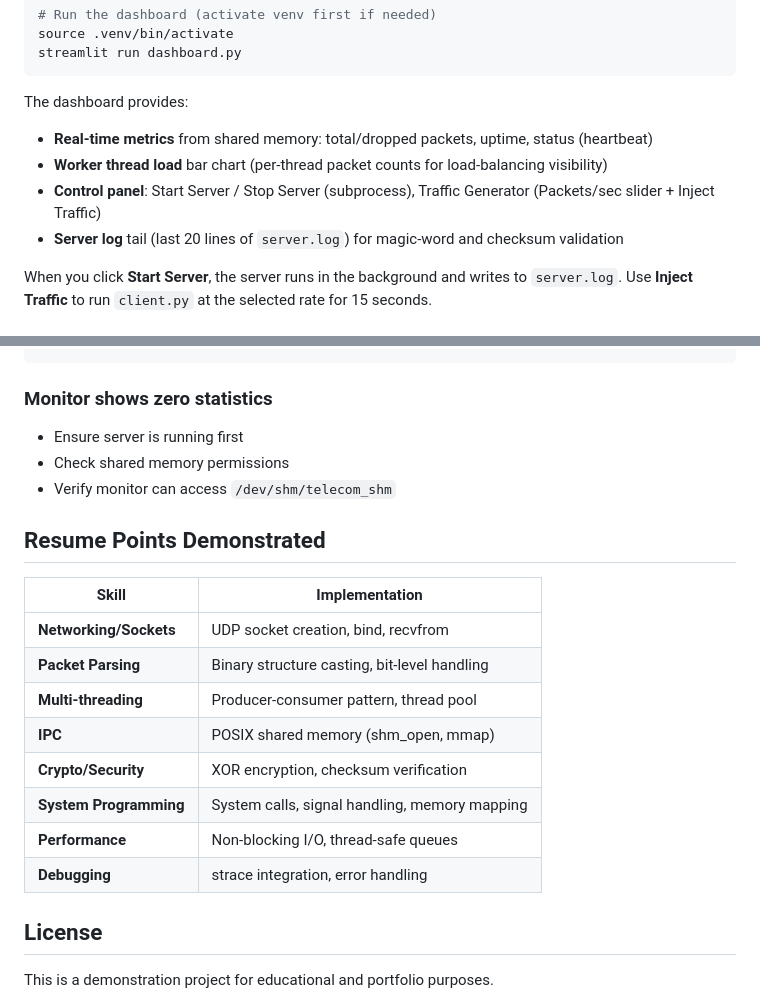
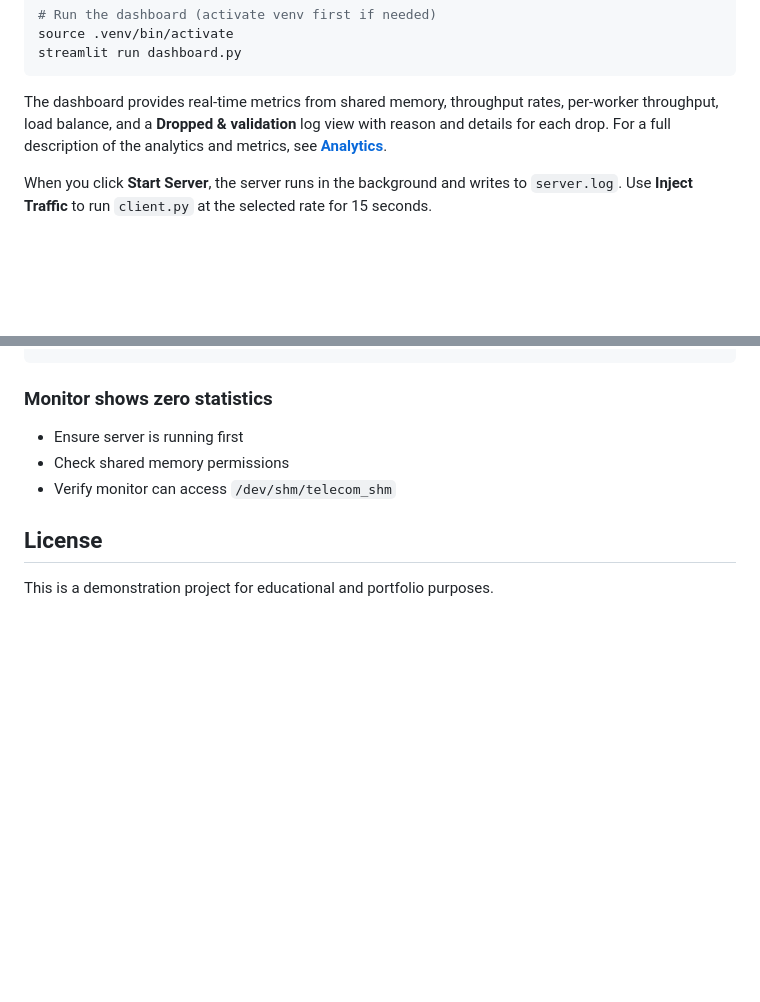
Before and after one commit to Bannump/udp-multi-threading, a Markdown page: README.md, 2 parts joined by grey strips. Drawn GitHub-style; blank space fills up the shorter version.

Commit message:
added analytics documentation

````diff
--- a/README.md
+++ b/README.md
@@ -128,12 +128,7 @@ source .venv/bin/activate
 streamlit run dashboard.py
 ```
 
-The dashboard provides:
-
-- **Real-time metrics** from shared memory: total/dropped packets, uptime, status (heartbeat)
-- **Worker thread load** bar chart (per-thread packet counts for load-balancing visibility)
-- **Control panel**: Start Server / Stop Server (subprocess), Traffic Generator (Packets/sec slider + Inject Traffic)
-- **Server log** tail (last 20 lines of `server.log`) for magic-word and checksum validation
+The dashboard provides real-time metrics from shared memory, throughput rates, per-worker throughput, load balance, and a **Dropped & validation** log view with reason and details for each drop. For a full description of the analytics and metrics, see **[Analytics](docs/Analytics.md)**.
 
 When you click **Start Server**, the server runs in the background and writes to `server.log`. Use **Inject Traffic** to run `client.py` at the selected rate for 15 seconds.
 
@@ -284,19 +279,6 @@ sudo rm /dev/shm/telecom_shm
 - Check shared memory permissions
 - Verify monitor can access `/dev/shm/telecom_shm`
 
-## Resume Points Demonstrated
-
-| Skill | Implementation |
-|-------|---------------|
-| **Networking/Sockets** | UDP socket creation, bind, recvfrom |
-| **Packet Parsing** | Binary structure casting, bit-level handling |
-| **Multi-threading** | Producer-consumer pattern, thread pool |
-| **IPC** | POSIX shared memory (shm_open, mmap) |
-| **Crypto/Security** | XOR encryption, checksum verification |
-| **System Programming** | System calls, signal handling, memory mapping |
-| **Performance** | Non-blocking I/O, thread-safe queues |
-| **Debugging** | strace integration, error handling |
-
 ## License
 
 This is a demonstration project for educational and portfolio purposes.
````
Also changed, not shown: docs/Analytics.md (added, +138 -0 lines).
